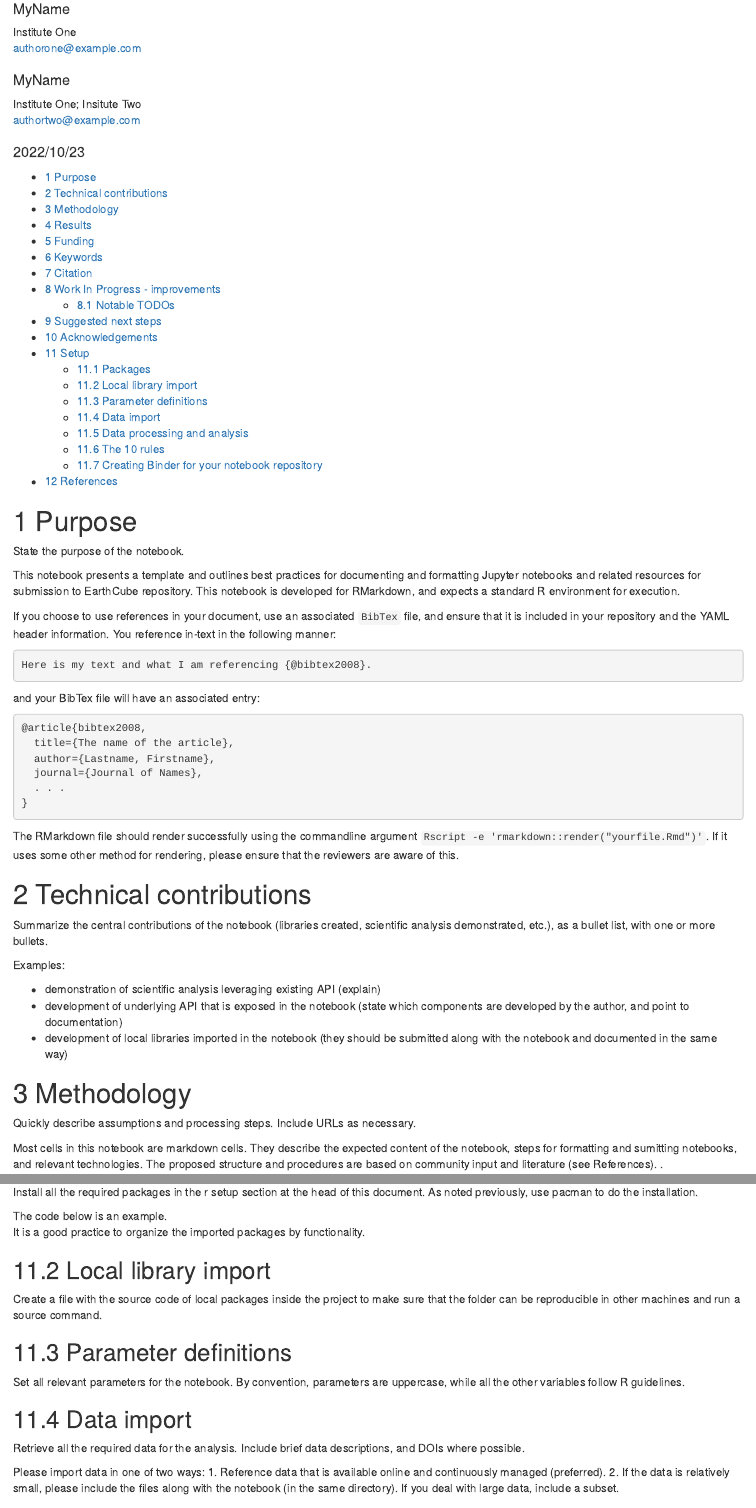
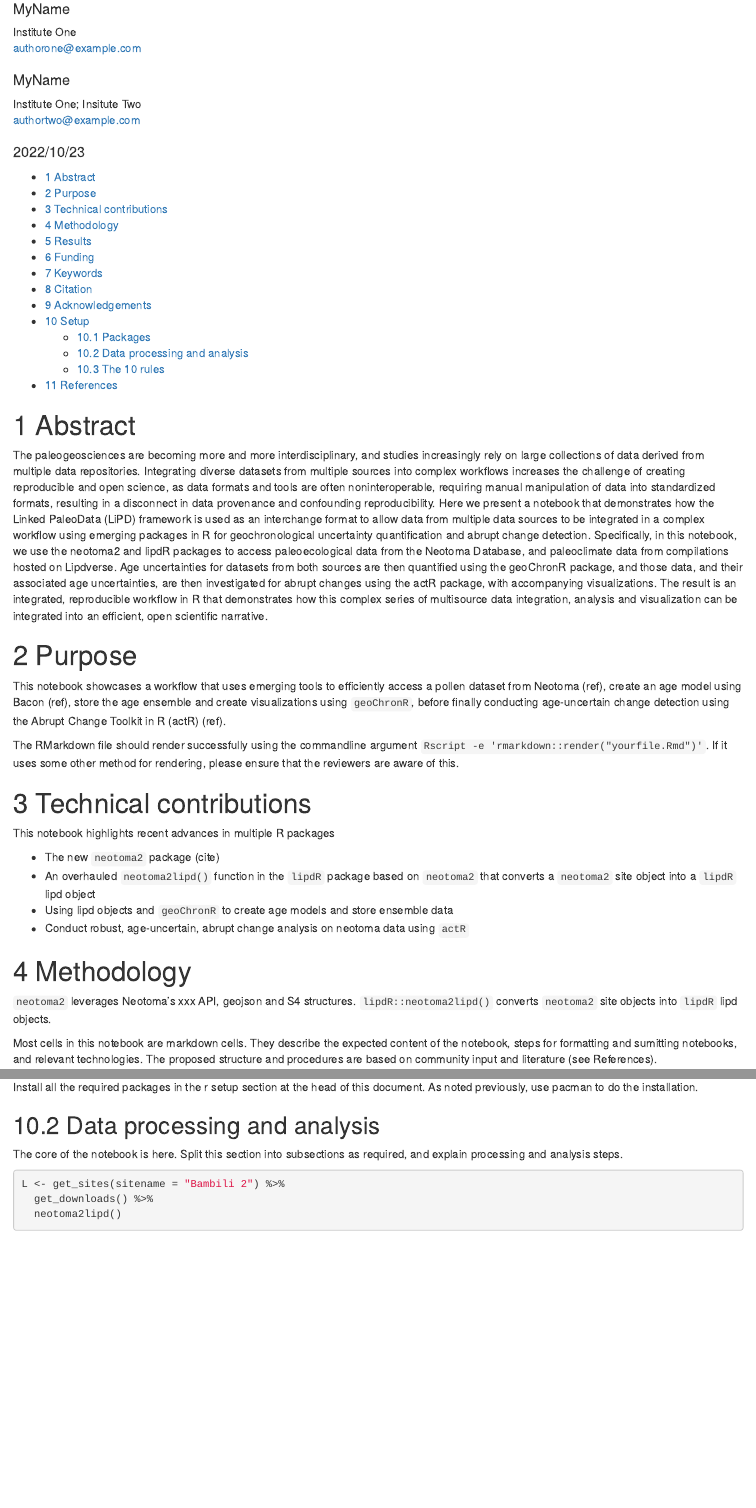
Before and after one commit to nickmckay/EC22-neotoma-actR, an R Markdown document (EC22-neotoma-actR.Rmd): the page in a window 1100 px wide, from 110 px down, and a second part further down, joined at a grey line. Rendered offline with R 4.5, knitr and Pandoc, with nearby package versions; some code elsewhere in the file could not run offline; a font, style sheet, LaTeX package, included part or bibliography that could not be used is replaced or left out; badge pictures from the web are left out.

Commit message:
some text

````diff
--- a/EC22-neotoma-actR.Rmd
+++ b/EC22-neotoma-actR.Rmd
@@ -54,50 +54,37 @@ keywords:
 knitr::opts_chunk$set(echo = TRUE)
 # Please use the `pacman` package to load your packages:
  #install.packages("pacman",repos = "https://cran.rstudio.com/")
- pacman::p_load("dplyr","magrittr")
+ pacman::p_load("dplyr","magrittr","tidyr")
  pacman::p_load_gh("nickmckay/lipdR", "nickmckay/geoChronR", "NeotomaDB/neotoma2", "LinkedEarth/actR")
 ```
 
+# Abstract
+
+The paleogeosciences are becoming more and more interdisciplinary, and studies increasingly rely on large collections of data derived from multiple data repositories. Integrating diverse datasets from multiple sources into complex workflows increases the challenge of creating reproducible and open science, as data formats and tools are often noninteroperable, requiring manual manipulation of data into standardized formats, resulting in a disconnect in data provenance and confounding reproducibility. Here we present a notebook that demonstrates how the Linked PaleoData (LiPD) framework is used as an interchange format to allow data from multiple data sources to be integrated in a complex workflow using emerging packages in R for geochronological uncertainty quantification and abrupt change detection. Specifically, in this notebook, we use the neotoma2 and lipdR packages to access paleoecological data from the Neotoma Database, and paleoclimate data from compilations hosted on Lipdverse. Age uncertainties for datasets from both sources are then quantified using the geoChronR package, and those data, and their associated age uncertainties, are then investigated for abrupt changes using the actR package, with accompanying visualizations. The result is an integrated, reproducible workflow in R that demonstrates how this complex series of multisource data integration, analysis and visualization can be integrated into an efficient, open scientific narrative.
+
 # Purpose
-State the purpose of the notebook.
 
-This notebook presents a template and outlines best practices for documenting and formatting Jupyter notebooks and related resources for submission to EarthCube repository. This notebook is developed for RMarkdown, and expects a standard R environment for execution.
+This notebook showcases a workflow that uses emerging tools to efficiently access a pollen dataset from Neotoma (ref), create an age model using Bacon (ref), store the age ensemble and create visualizations using `geoChronR`, before finally conducting age-uncertain change detection using the Abrupt Change Toolkit in R (actR) (ref).
 
-If you choose to use references in your document, use an associated `BibTex` file, and ensure that it is included in your repository and the YAML header information.  You reference in-text in the following manner:
 
-```markdown
-Here is my text and what I am referencing {@bibtex2008}.
-```
-
-and your BibTex file will have an associated entry:
-
-```bibtex
-@article{bibtex2008,
-  title={The name of the article},
-  author={Lastname, Firstname},
-  journal={Journal of Names},
-  . . .
-}
-```
 
 The RMarkdown file should render successfully using the commandline argument `Rscript -e 'rmarkdown::render("yourfile.Rmd")'`.  If it uses some other method for rendering, please ensure that the reviewers are aware of this.
 
 # Technical contributions
 
-Summarize the central contributions of the notebook (libraries created, scientific analysis demonstrated, etc.), as a bullet list, with one or more bullets.
+This notebook highlights recent advances in multiple R packages
 
-Examples:
-
-* demonstration of scientific analysis leveraging existing API (explain)
-* development of underlying API that is exposed in the notebook (state which components are developed by the author, and point to documentation)
-* development of local libraries imported in the notebook (they should be submitted along with the notebook and documented in the same way)
+* The new `neotoma2` package (cite)
+* An overhauled `neotoma2lipd()` function in the `lipdR` package based on `neotoma2` that converts a `neotoma2` site object into a `lipdR` lipd object
+* Using lipd objects and `geoChronR` to create age models and store ensemble data
+* Conduct robust, age-uncertain, abrupt change analysis on neotoma data using `actR`
 
 # Methodology
 
-Quickly describe assumptions and processing steps. Include URLs as necessary.
+`neotoma2` leverages Neotoma's xxx API, geojson and S4 structures. `lipdR::neotoma2lipd()` converts `neotoma2` site objects into `lipdR` lipd objects.
 
 Most cells in this notebook are markdown cells. They describe the expected content of the notebook, steps for formatting and sumitting notebooks, and relevant technologies. The proposed structure and procedures are based on community input and literature (see References).
-.
+
 
 Markdown headings are automatically numbered and organized into a Table of Contents (ToC) using a table of contents, implemented in the `yaml` header:
 
@@ -137,22 +124,6 @@ For example:
 
 * EarthCube Office, 2021. EarthCube Notebook Template. Accessed 2/1/2021 at https://github.com/earthcube/NotebookTemplates
 
-# Work In Progress - improvements
-
-Use this section only if the notebook is not final.  Describe general ideas here using prose.
-
-## Notable TODOs
-
-Identify specific tasks here as bullets.
-
-* todo 1
-* todo 2
-* todo 3
-
-# Suggested next steps
-
-State suggested next steps, based on results obtained in this notebook. This section is optional.
-
 # Acknowledgements
 
 Include any relevant acknowledgements, apart from funding (which was in section 5).
@@ -166,25 +137,6 @@ You will need to download the Rmd, HTML and bibtex file from the earthcube repos
 
 ## Packages
 Install all the required packages in the r setup section at the head of this document. As noted previously, use pacman to do the installation.
-
-The code  below is an example.
-It is a good practice to organize the imported packages by functionality.
-
-```{r}
-```
-
-## Local library import
-Create a file with the source code of local packages inside the project to make sure that the folder can be reproducible in other machines and run a source command.
-
-## Parameter definitions
-Set all relevant parameters for the notebook. By convention, parameters are uppercase, while all the other variables follow R guidelines.
-
-## Data import
-Retrieve all the required data for the analysis. Include brief data descriptions, and DOIs where possible.
-
-Please import data in one of two ways:
-1. Reference data that is available online and continuously managed (preferred).
-2. If the data is relatively small, please include the files along with the notebook (in the same directory). If you deal with large data, include a subset.
 
 ## Data processing and analysis
 The core of the notebook is here. Split this section into subsections as required, and explain processing and analysis steps.
@@ -274,4 +226,3 @@ These recommendations are based on (@rule_ten_2019):
 
 10. Advocate for open research: ask your colleagues or friends to try to run your notebooks.
 
-## Creating Binder for your notebook repository
@@ -285 +228,0 @@ Assemble the R markdown, additional source files, datasets, and a README, in a s
-```markdown
@@ -293 +228,0 @@ launch with myBinder
-[![Binder](https://mybinder.org/badge.svg)](https://mybinder.org/v2/gh/<path to your repo>)
````
Also changed, not shown: install.R (+6 -3 lines), EC22-neotoma-actR.Rmd (19 more changed lines).
